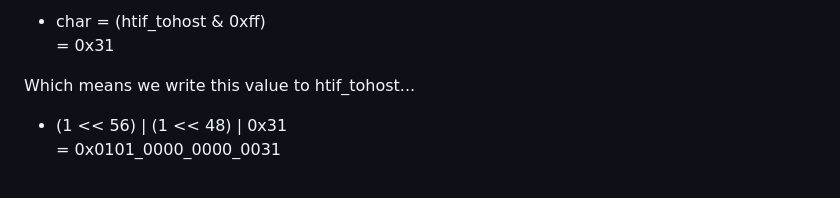
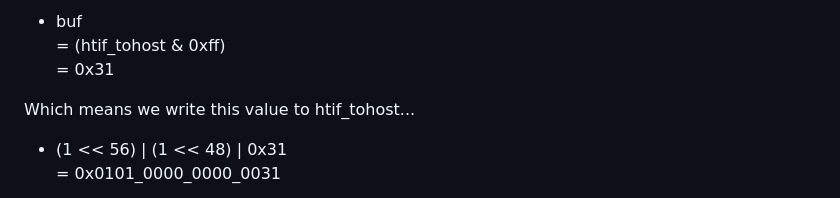
Before and after one commit to lupyuen/nuttx-tinyemu, a Markdown page: README.md, the part around one of its changes. Drawn GitHub-style.

```diff
--- a/README.md
+++ b/README.md
@@ -209,5 +209,5 @@ So to print `1` (ASCII 0x31) to the HTIF Console...
 
-- char = (htif_tohost & 0xff) <br> = 0x31
+- buf <br> = (htif_tohost & 0xff) <br> = 0x31
 
 Which means we write this value to htif_tohost...
 
```
Also changed, not shown: other parts of README.md (+2 -2 lines).
